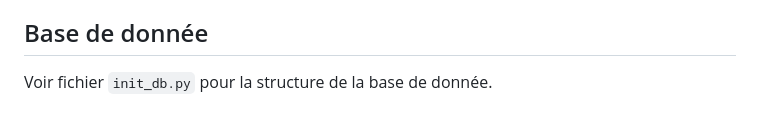
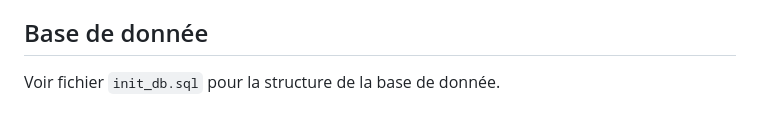
Before and after one commit to telecomnancy-net/absoludique, a Markdown page: README.md, the part around the change. GitHub-like rendering.

Commit message:
docs: update db initialisation filename in README.md

```diff
--- a/README.md
+++ b/README.md
@@ -168,4 +168,4 @@ requirements.txt
 
 ## Base de donnée
 
-Voir fichier `init_db.py` pour la structure de la base de donnée.
+Voir fichier `init_db.sql` pour la structure de la base de donnée.
```
